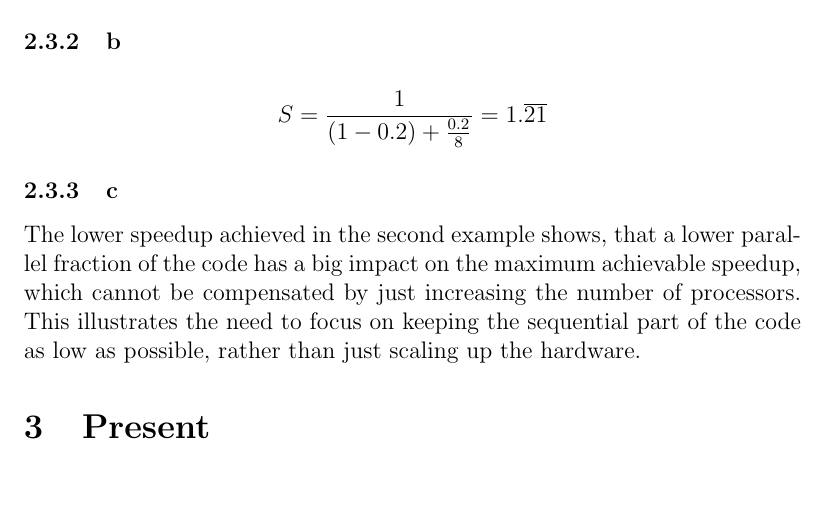
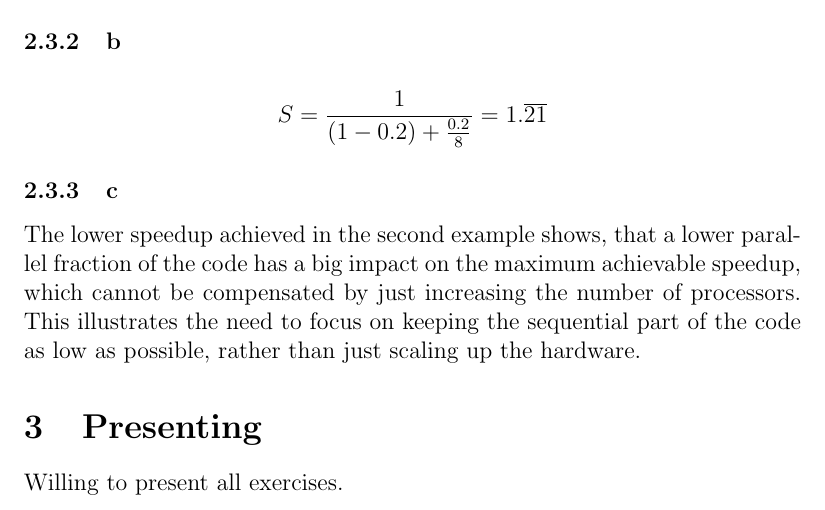
Before and after one commit to noahs-uni/GPU-Computing, a LaTeX document (exc1/gpu1_ex1.tex, which reads exc1/present.tex): part of page 3 of 3, cut so that both start at the same text, the shorter picture padded with empty space. Compiled offline with pdfLaTeX.

Commit message:
exc1: added willingness to present

```diff
--- a/exc1/gpu1_ex1.tex
+++ b/exc1/gpu1_ex1.tex
@@ -22,7 +22,7 @@ Exercise 1}
 \input{1.2.2.tex}
 \input{1.2.3.tex}
 
-\section{Present}
+\section{Presenting}
 \input{present.tex}
 
 \end{document}
--- a/exc1/present.tex
+++ b/exc1/present.tex
@@ -0,0 +1 @@
+Willing to present all exercises.
```
Also changed, not shown: exc1/gpu1_ex1.pdf.
